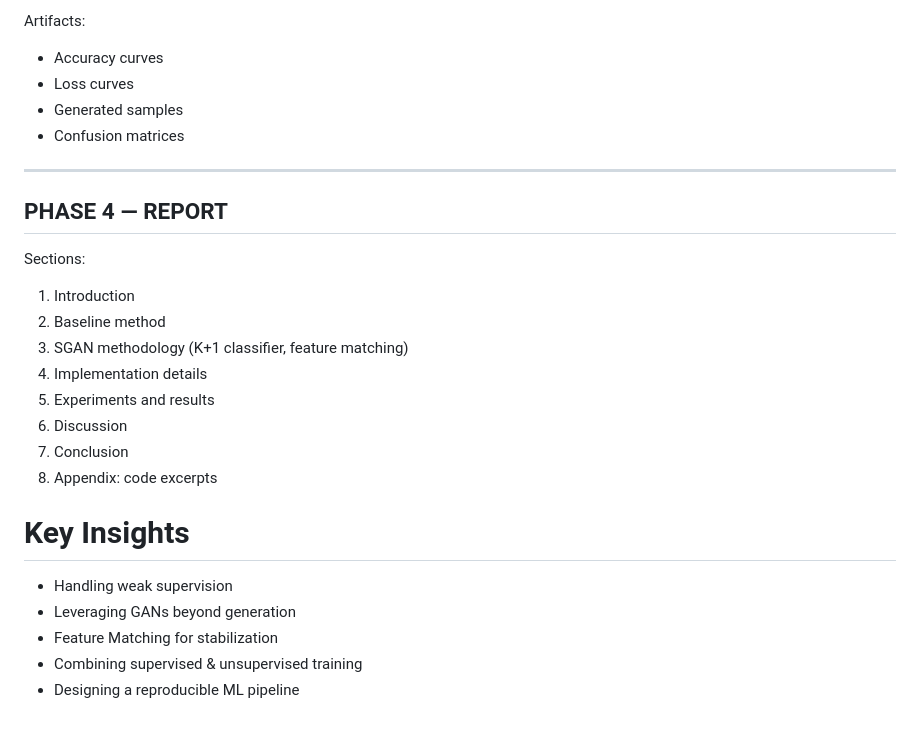
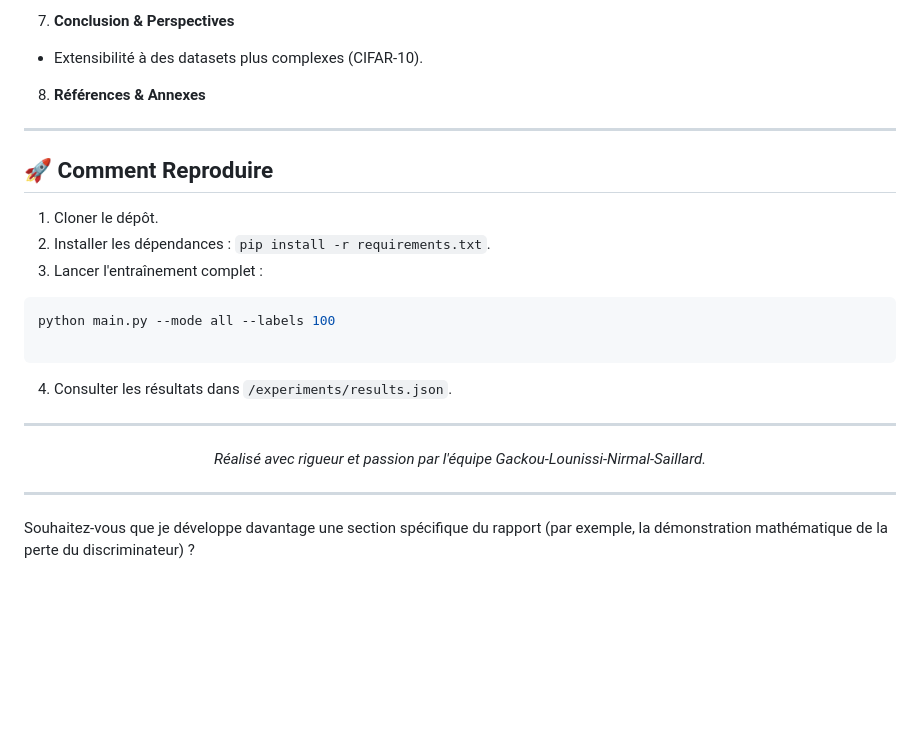
Before and after one commit to gackouhamady/mnist_100labels_gan, a Markdown page: README.md, the part around one of its changes. Drawn GitHub-style; blank space fills up the shorter version.

````diff
--- a/README.md
+++ b/README.md
@@ -165,26 +104,29 @@ SGAN (this project)      | 100     | Yes       | >90%
 
-Artifacts:
-- Accuracy curves
-- Loss curves
-- Generated samples
-- Confusion matrices
+7. **Conclusion & Perspectives**
+* Extensibilité à des datasets plus complexes (CIFAR-10).
 
------------------------------------------------------
-PHASE 4 — REPORT
------------------------------------------------------
-Sections:
-1. Introduction
-2. Baseline method
-3. SGAN methodology (K+1 classifier, feature matching)
-4. Implementation details
-5. Experiments and results
-6. Discussion
-7. Conclusion
-8. Appendix: code excerpts
 
-# Key Insights
-- Handling weak supervision
-- Leveraging GANs beyond generation
-- Feature Matching for stabilization
-- Combining supervised & unsupervised training
-- Designing a reproducible ML pipeline
+8. **Références & Annexes**
+
+---
+
+## 🚀 Comment Reproduire
+
+1. Cloner le dépôt.
+2. Installer les dépendances : `pip install -r requirements.txt`.
+3. Lancer l'entraînement complet :
+```bash
+python main.py --mode all --labels 100
+
+```
+
+
+4. Consulter les résultats dans `/experiments/results.json`.
+
+---
+
+<p align="center"><i>Réalisé avec rigueur et passion par l'équipe Gackou-Lounissi-Nirmal-Saillard.</i></p>
+
+---
+
+Souhaitez-vous que je développe davantage une section spécifique du rapport (par exemple, la démonstration mathématique de la perte du discriminateur) ?
````
Also changed, not shown: other parts of README.md (+64 -125 lines).
